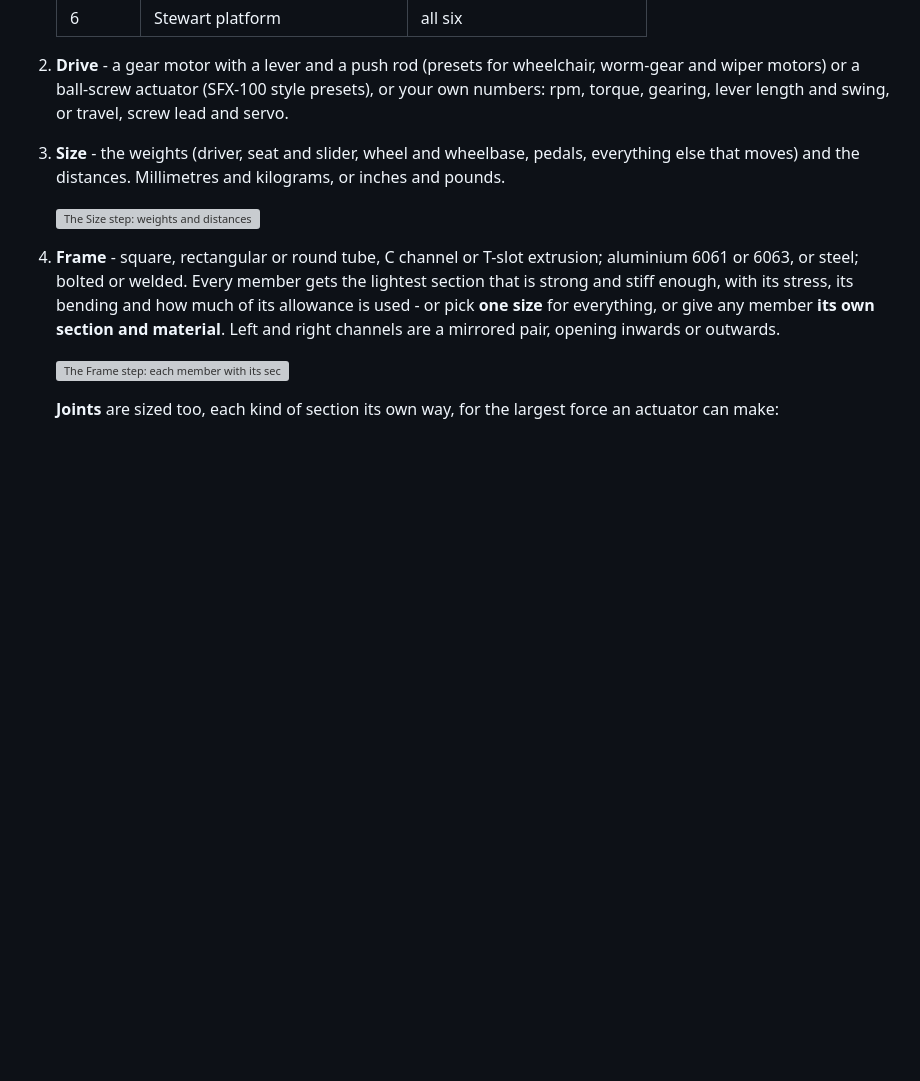
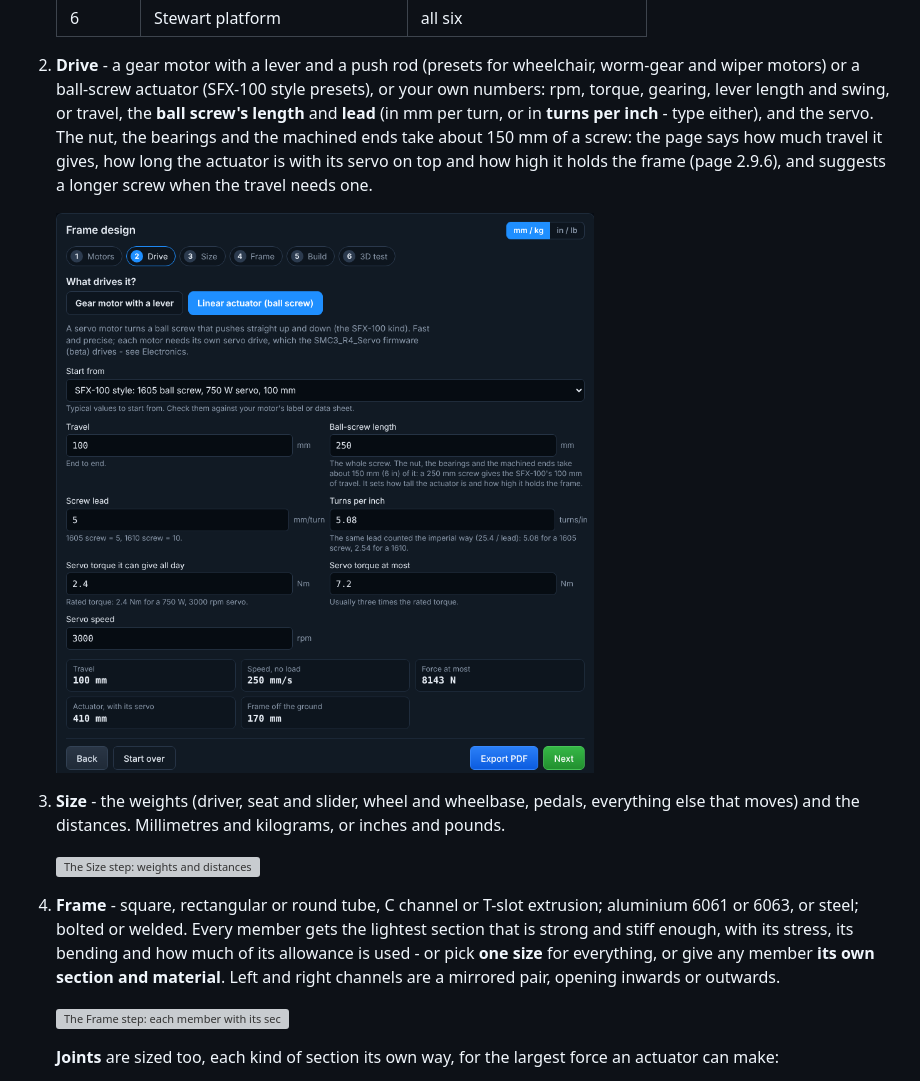
Before and after one commit to winreboot/smc3-r4, a Markdown page: README.md, the part around one of its changes. GitHub-like rendering; pictures changed too: docs/img/frame-design-drive-screw_v2.9.6.png (added); blank space fills up the shorter version; grey boxes are pictures that could not be loaded.

```diff
--- a/README.md
+++ b/README.md
@@ -353,7 +353,12 @@ actuator must push against what it can, and a list of checks in plain words.
 
 2. **Drive** - a gear motor with a lever and a push rod (presets for wheelchair, worm-gear and wiper motors) or a
    ball-screw actuator (SFX-100 style presets), or your own numbers: rpm, torque, gearing, lever length and swing, or
-   travel, screw lead and servo.
+   travel, the **ball screw's length** and **lead** (in mm per turn, or in **turns per inch** - type either), and the
+   servo. The nut, the bearings and the machined ends take about 150 mm of a screw: the page says how much travel it
+   gives, how long the actuator is with its servo on top and how high it holds the frame (page 2.9.6), and suggests a
+   longer screw when the travel needs one.
+
+   <img src="docs/img/frame-design-drive-screw_v2.9.6.png" width="560" alt="The Drive step: travel, ball-screw length, lead and turns per inch, the servo; the actuator's length and the frame's height">
 3. **Size** - the weights (driver, seat and slider, wheel and wheelbase, pedals, everything else that moves) and the
    distances. Millimetres and kilograms, or inches and pounds.
 
```
Also changed, not shown: other parts of README.md (+14 -6 lines), CHANGELOG.md (+20 -0 lines), docs/INSTALL.md (+6 -6 lines), docs/img/frame-design-3dtest_v2.9.6.png (added), docs/img/frame-design-feet_v2.9.6.png (added), docs/img/frame-design-heatmap_v2.9.6.png (added), 2 other files.
